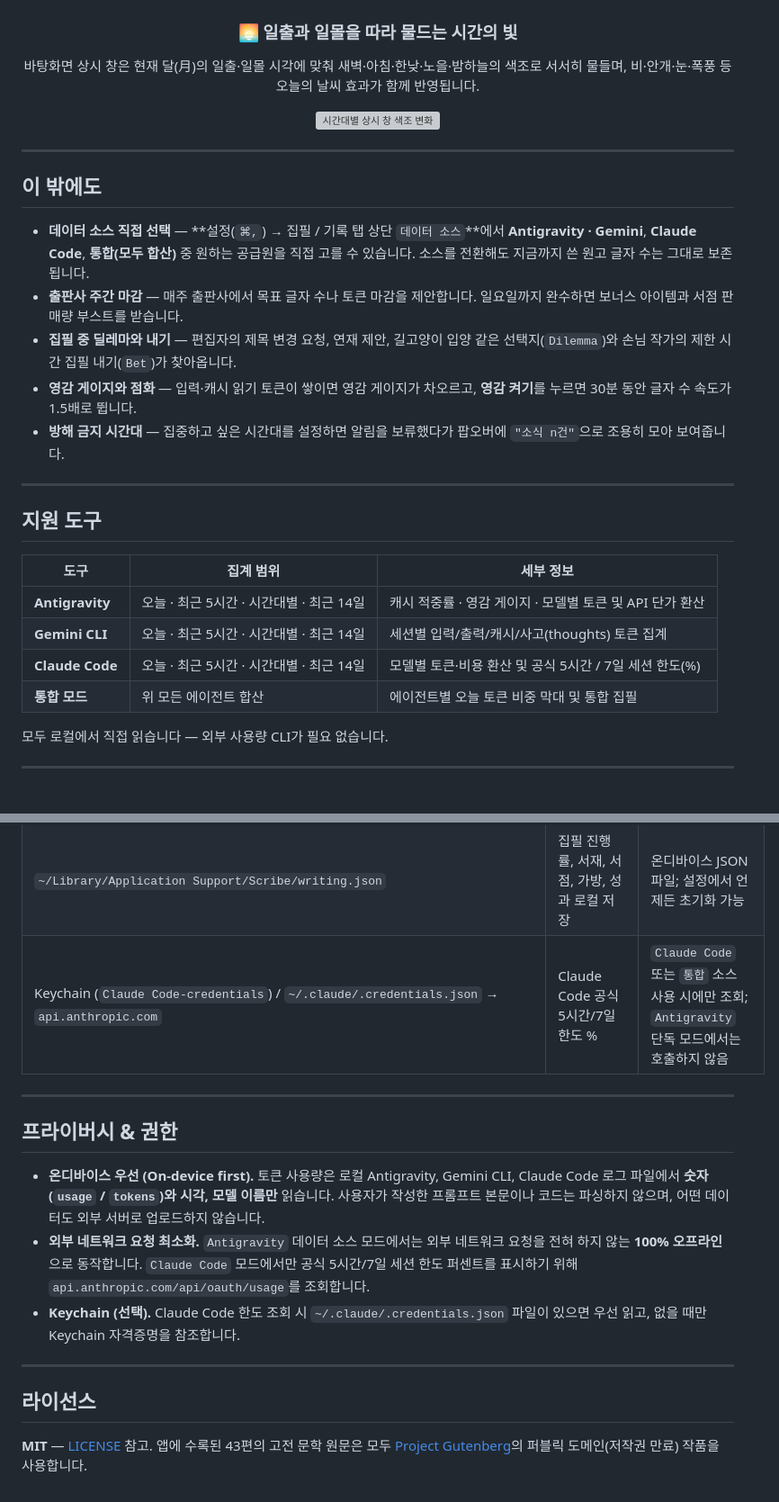
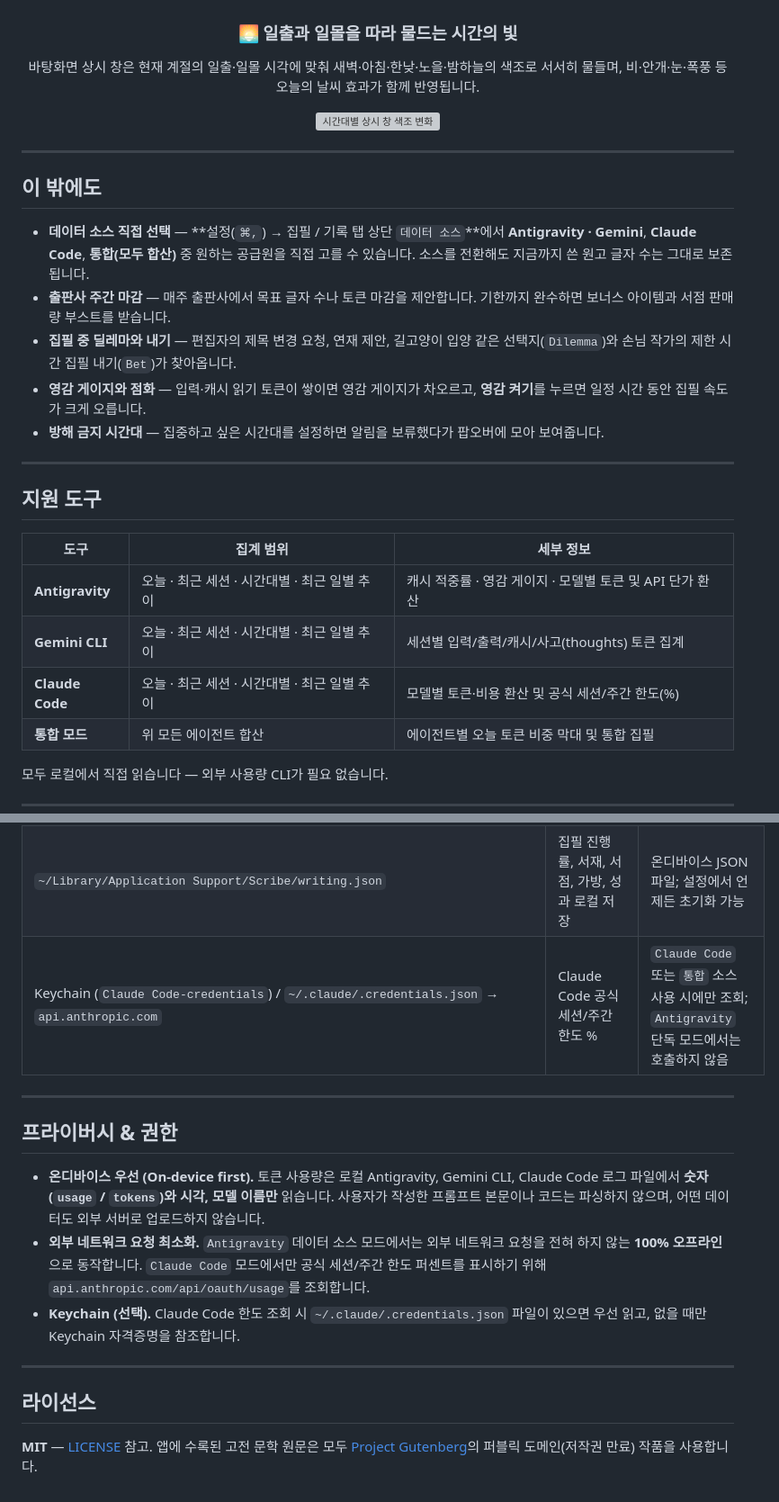
Before and after one commit to sangeui/Scribe, a Markdown page: README.md, 2 parts joined by grey strips. Shown: that part at 90% size. GitHub-like rendering; blank space fills up the shorter version; grey boxes are pictures that could not be loaded.

```diff
--- a/README.md
+++ b/README.md
@@ -118,7 +118,7 @@
 
 <div align="center">
 <h3>🌅 일출과 일몰을 따라 물드는 시간의 빛</h3>
-<p>바탕화면 상시 창은 현재 달(月)의 일출·일몰 시각에 맞춰 새벽·아침·한낮·노을·밤하늘의 색조로 서서히 물들며, 비·안개·눈·폭풍 등 오늘의 날씨 효과가 함께 반영됩니다.</p>
+<p>바탕화면 상시 창은 현재 계절의 일출·일몰 시각에 맞춰 새벽·아침·한낮·노을·밤하늘의 색조로 서서히 물들며, 비·안개·눈·폭풍 등 오늘의 날씨 효과가 함께 반영됩니다.</p>
 <img src="assets/hours.png" width="720" alt="시간대별 상시 창 색조 변화">
 </div>
 
@@ -127,10 +127,10 @@
 ## 이 밖에도
 
 - **데이터 소스 직접 선택** — **설정(`⌘,`) → 집필 / 기록 탭 상단 `데이터 소스`**에서 **Antigravity · Gemini**, **Claude Code**, **통합(모두 합산)** 중 원하는 공급원을 직접 고를 수 있습니다. 소스를 전환해도 지금까지 쓴 원고 글자 수는 그대로 보존됩니다.
-- **출판사 주간 마감** — 매주 출판사에서 목표 글자 수나 토큰 마감을 제안합니다. 일요일까지 완수하면 보너스 아이템과 서점 판매량 부스트를 받습니다.
+- **출판사 주간 마감** — 매주 출판사에서 목표 글자 수나 토큰 마감을 제안합니다. 기한까지 완수하면 보너스 아이템과 서점 판매량 부스트를 받습니다.
 - **집필 중 딜레마와 내기** — 편집자의 제목 변경 요청, 연재 제안, 길고양이 입양 같은 선택지(`Dilemma`)와 손님 작가의 제한 시간 집필 내기(`Bet`)가 찾아옵니다.
-- **영감 게이지와 점화** — 입력·캐시 읽기 토큰이 쌓이면 영감 게이지가 차오르고, **영감 켜기**를 누르면 30분 동안 글자 수 속도가 1.5배로 뜁니다.
-- **방해 금지 시간대** — 집중하고 싶은 시간대를 설정하면 알림을 보류했다가 팝오버에 `"소식 n건"`으로 조용히 모아 보여줍니다.
+- **영감 게이지와 점화** — 입력·캐시 읽기 토큰이 쌓이면 영감 게이지가 차오르고, **영감 켜기**를 누르면 일정 시간 동안 집필 속도가 크게 오릅니다.
+- **방해 금지 시간대** — 집중하고 싶은 시간대를 설정하면 알림을 보류했다가 팝오버에 모아 보여줍니다.
 
 ---
 
@@ -138,9 +138,9 @@
 
 | 도구 | 집계 범위 | 세부 정보 |
 |---|---|---|
-| **Antigravity** | 오늘 · 최근 5시간 · 시간대별 · 최근 14일 | 캐시 적중률 · 영감 게이지 · 모델별 토큰 및 API 단가 환산 |
-| **Gemini CLI** | 오늘 · 최근 5시간 · 시간대별 · 최근 14일 | 세션별 입력/출력/캐시/사고(thoughts) 토큰 집계 |
-| **Claude Code** | 오늘 · 최근 5시간 · 시간대별 · 최근 14일 | 모델별 토큰·비용 환산 및 공식 5시간 / 7일 세션 한도(%) |
+| **Antigravity** | 오늘 · 최근 세션 · 시간대별 · 최근 일별 추이 | 캐시 적중률 · 영감 게이지 · 모델별 토큰 및 API 단가 환산 |
+| **Gemini CLI** | 오늘 · 최근 세션 · 시간대별 · 최근 일별 추이 | 세션별 입력/출력/캐시/사고(thoughts) 토큰 집계 |
+| **Claude Code** | 오늘 · 최근 세션 · 시간대별 · 최근 일별 추이 | 모델별 토큰·비용 환산 및 공식 세션/주간 한도(%) |
 | **통합 모드** | 위 모든 에이전트 합산 | 에이전트별 오늘 토큰 비중 막대 및 통합 집필 |
 
 모두 로컬에서 직접 읽습니다 — 외부 사용량 CLI가 필요 없습니다.
@@ -195,18 +195,18 @@ swift build                      # 디버그 빌드
 | `~/.gemini/tmp/**/chats/*.json` | Gemini CLI 일별/시간대별/모델별 토큰 | 메시지별 `tokens`(`input`, `output`, `cached`, `thoughts`, `tool`) 읽기 전용 파싱 |
 | `~/.claude/projects/**/*.jsonl` | Claude Code 일별/시간대별/모델별 토큰 | `assistant` 응답의 `usage` 블록 직접 파싱; 메시지 ID 중복 제거; 증분 캐시 |
 | `~/Library/Application Support/Scribe/writing.json` | 집필 진행률, 서재, 서점, 가방, 성과 로컬 저장 | 온디바이스 JSON 파일; 설정에서 언제든 초기화 가능 |
-| Keychain (`Claude Code-credentials`) / `~/.claude/.credentials.json` → `api.anthropic.com` | Claude Code 공식 5시간/7일 한도 % | `Claude Code` 또는 `통합` 소스 사용 시에만 조회; `Antigravity` 단독 모드에서는 호출하지 않음 |
+| Keychain (`Claude Code-credentials`) / `~/.claude/.credentials.json` → `api.anthropic.com` | Claude Code 공식 세션/주간 한도 % | `Claude Code` 또는 `통합` 소스 사용 시에만 조회; `Antigravity` 단독 모드에서는 호출하지 않음 |
 
 ---
 
 ## 프라이버시 & 권한
 
 - **온디바이스 우선 (On-device first).** 토큰 사용량은 로컬 Antigravity, Gemini CLI, Claude Code 로그 파일에서 **숫자(`usage` / `tokens`)와 시각, 모델 이름만** 읽습니다. 사용자가 작성한 프롬프트 본문이나 코드는 파싱하지 않으며, 어떤 데이터도 외부 서버로 업로드하지 않습니다.
-- **외부 네트워크 요청 최소화.** `Antigravity` 데이터 소스 모드에서는 외부 네트워크 요청을 전혀 하지 않는 **100% 오프라인**으로 동작합니다. `Claude Code` 모드에서만 공식 5시간/7일 세션 한도 퍼센트를 표시하기 위해 `api.anthropic.com/api/oauth/usage`를 조회합니다.
+- **외부 네트워크 요청 최소화.** `Antigravity` 데이터 소스 모드에서는 외부 네트워크 요청을 전혀 하지 않는 **100% 오프라인**으로 동작합니다. `Claude Code` 모드에서만 공식 세션/주간 한도 퍼센트를 표시하기 위해 `api.anthropic.com/api/oauth/usage`를 조회합니다.
 - **Keychain (선택).** Claude Code 한도 조회 시 `~/.claude/.credentials.json` 파일이 있으면 우선 읽고, 없을 때만 Keychain 자격증명을 참조합니다.
 
 ---
 
 ## 라이선스
 
-**MIT** — [LICENSE](LICENSE) 참고. 앱에 수록된 43편의 고전 문학 원문은 모두 [Project Gutenberg](https://www.gutenberg.org/)의 퍼블릭 도메인(저작권 만료) 작품을 사용합니다.
+**MIT** — [LICENSE](LICENSE) 참고. 앱에 수록된 고전 문학 원문은 모두 [Project Gutenberg](https://www.gutenberg.org/)의 퍼블릭 도메인(저작권 만료) 작품을 사용합니다.
```
Also changed, not shown: other parts of README.md (+26 -26 lines), README.en.md (+28 -28 lines), assets/screenshot-bag.png, assets/screenshot-bookstore.png, assets/screenshot-floating.png, assets/screenshot-home.png, assets/screenshot-portraits.png, 1 other file.
